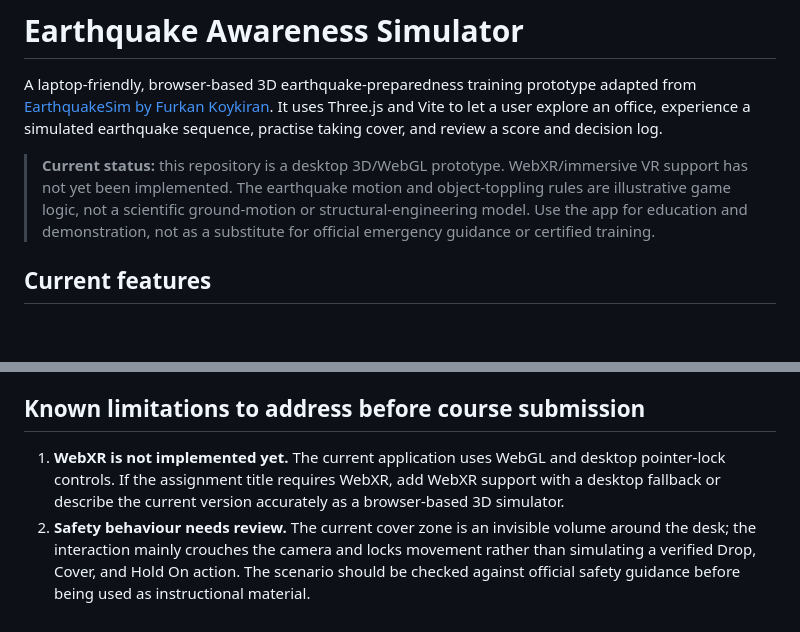
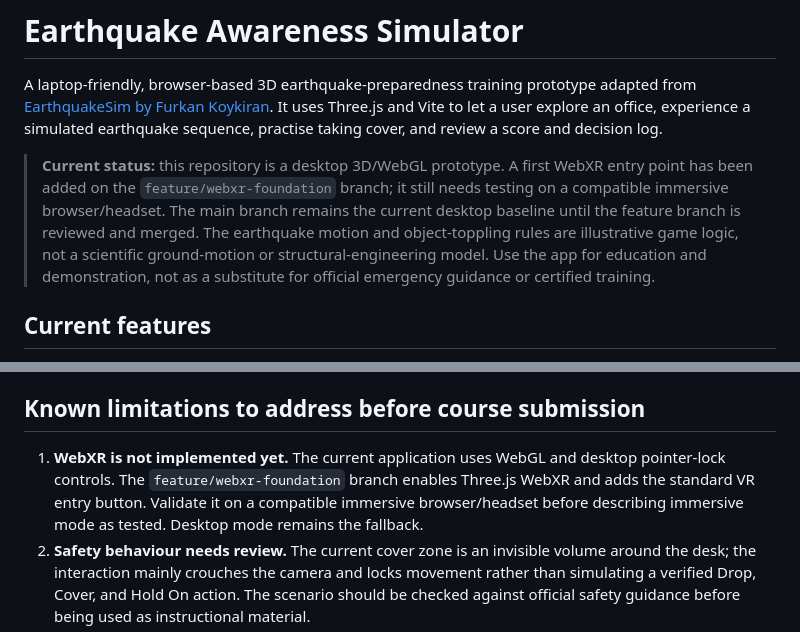
Before and after one commit to AdityaB411/Earthquake_Awareness_Simulator, a Markdown page: README.md, 2 parts joined by grey strips. Rendered like a GitHub page; blank space fills up the shorter version.

Commit message:
Document WebXR foundation and testing status

```diff
--- a/README.md
+++ b/README.md
@@ -2,7 +2,7 @@
 
 A laptop-friendly, browser-based 3D earthquake-preparedness training prototype adapted from [EarthquakeSim by Furkan Koykiran](https://github.com/furkankoykiran/EarthquakeSim). It uses Three.js and Vite to let a user explore an office, experience a simulated earthquake sequence, practise taking cover, and review a score and decision log.
 
-> **Current status:** this repository is a desktop 3D/WebGL prototype. WebXR/immersive VR support has not yet been implemented. The earthquake motion and object-toppling rules are illustrative game logic, not a scientific ground-motion or structural-engineering model. Use the app for education and demonstration, not as a substitute for official emergency guidance or certified training.
+> **Current status:** this repository is a desktop 3D/WebGL prototype. A first WebXR entry point has been added on the `feature/webxr-foundation` branch; it still needs testing on a compatible immersive browser/headset. The main branch remains the current desktop baseline until the feature branch is reviewed and merged. The earthquake motion and object-toppling rules are illustrative game logic, not a scientific ground-motion or structural-engineering model. Use the app for education and demonstration, not as a substitute for official emergency guidance or certified training.
 
 ## Current features
 
@@ -57,7 +57,7 @@ The container serves the app on port 8080.
 
 ## Known limitations to address before course submission
 
-1. **WebXR is not implemented yet.** The current application uses WebGL and desktop pointer-lock controls. If the assignment title requires WebXR, add WebXR support with a desktop fallback or describe the current version accurately as a browser-based 3D simulator.
+1. **WebXR is not implemented yet.** The current application uses WebGL and desktop pointer-lock controls. The `feature/webxr-foundation` branch enables Three.js WebXR and adds the standard VR entry button. Validate it on a compatible immersive browser/headset before describing immersive mode as tested. Desktop mode remains the fallback.
 2. **Safety behaviour needs review.** The current cover zone is an invisible volume around the desk; the interaction mainly crouches the camera and locks movement rather than simulating a verified Drop, Cover, and Hold On action. The scenario should be checked against official safety guidance before being used as instructional material.
 3. **Physics are approximate.** Event magnitudes/durations and object topple/damage events are generated procedurally. They should not be presented as real earthquake predictions or scientifically accurate structural responses.
 4. **Scoring is heuristic.** The score represents actions inside this prototype, not a validated measure of real-world readiness. The score display reflects a maximum of 180 points under the current scoring rules.
```
